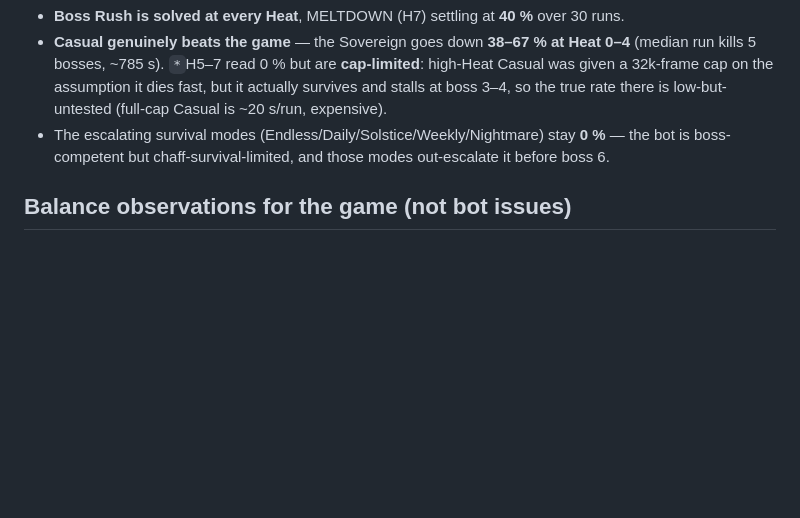
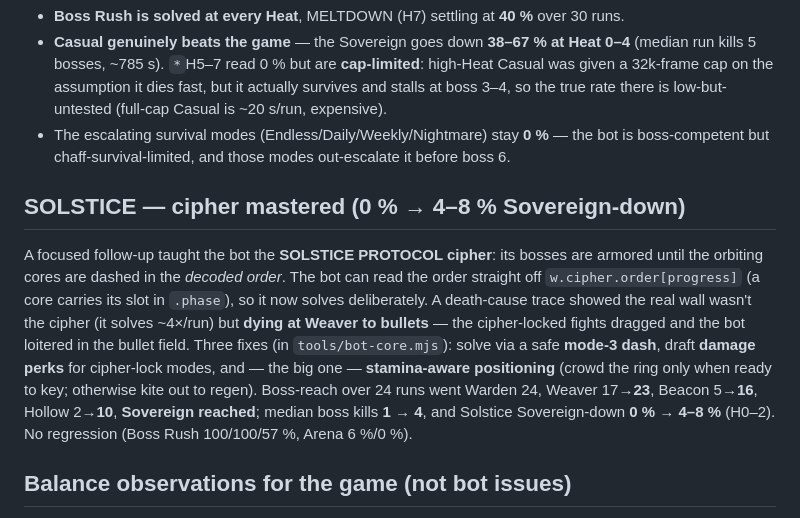
Before and after one commit to patij212/lancefall, a Markdown page: docs/BOT_PLAYTEST_2026-06-20.md, the part around the change. Drawn GitHub-style; blank space fills up the shorter version.

Commit message:
docs(lancefall): record SOLSTICE cipher mastery in the playtest report
Co-Authored-By: Claude Opus 4.8 <noreply@anthropic.com>

```diff
--- a/docs/BOT_PLAYTEST_2026-06-20.md
+++ b/docs/BOT_PLAYTEST_2026-06-20.md
@@ -63,8 +63,21 @@ A higher-sample re-run via the headless Node harness (`tools/balance-node.mjs`)
   run kills 5 bosses, ~785 s). `*`H5–7 read 0 % but are **cap-limited**: high-Heat Casual was
   given a 32k-frame cap on the assumption it dies fast, but it actually survives and stalls at
   boss 3–4, so the true rate there is low-but-untested (full-cap Casual is ~20 s/run, expensive).
-- The escalating survival modes (Endless/Daily/Solstice/Weekly/Nightmare) stay **0 %** — the bot
-  is boss-competent but chaff-survival-limited, and those modes out-escalate it before boss 6.
+- The escalating survival modes (Endless/Daily/Weekly/Nightmare) stay **0 %** — the bot is
+  boss-competent but chaff-survival-limited, and those modes out-escalate it before boss 6.
+
+## SOLSTICE — cipher mastered (0 % → 4–8 % Sovereign-down)
+
+A focused follow-up taught the bot the **SOLSTICE PROTOCOL cipher**: its bosses are armored until
+the orbiting cores are dashed in the *decoded order*. The bot can read the order straight off
+`w.cipher.order[progress]` (a core carries its slot in `.phase`), so it now solves deliberately.
+A death-cause trace showed the real wall wasn't the cipher (it solves ~4×/run) but **dying at
+Weaver to bullets** — the cipher-locked fights dragged and the bot loitered in the bullet field.
+Three fixes (in `tools/bot-core.mjs`): solve via a safe **mode-3 dash**, draft **damage perks**
+for cipher-lock modes, and — the big one — **stamina-aware positioning** (crowd the ring only when
+ready to key; otherwise kite out to regen). Boss-reach over 24 runs went Warden 24, Weaver 17→**23**,
+Beacon 5→**16**, Hollow 2→**10**, **Sovereign reached**; median boss kills **1 → 4**, and Solstice
+Sovereign-down **0 % → 4–8 %** (H0–2). No regression (Boss Rush 100/100/57 %, Arena 6 %/0 %).
 
 ## Balance observations for the game (not bot issues)
 
```
